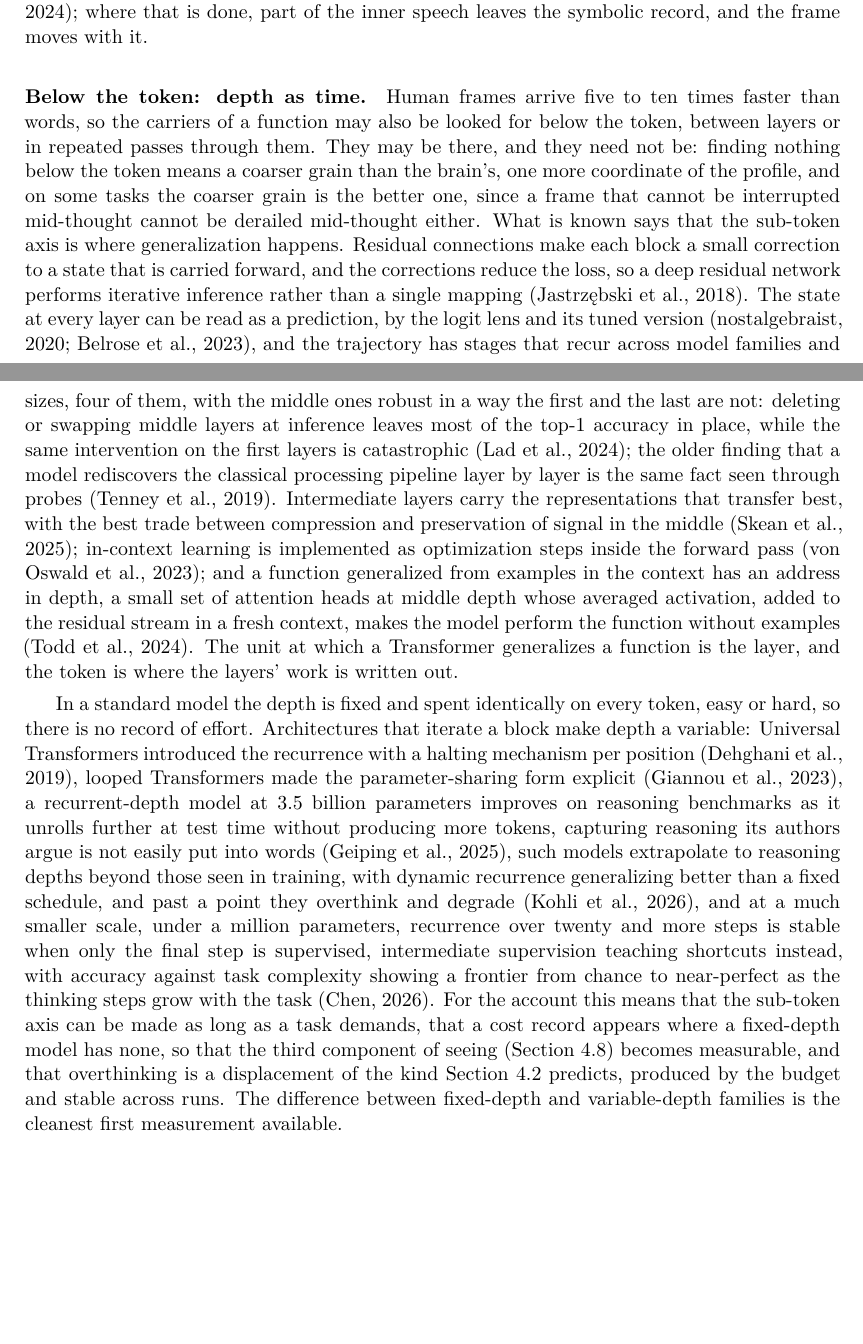
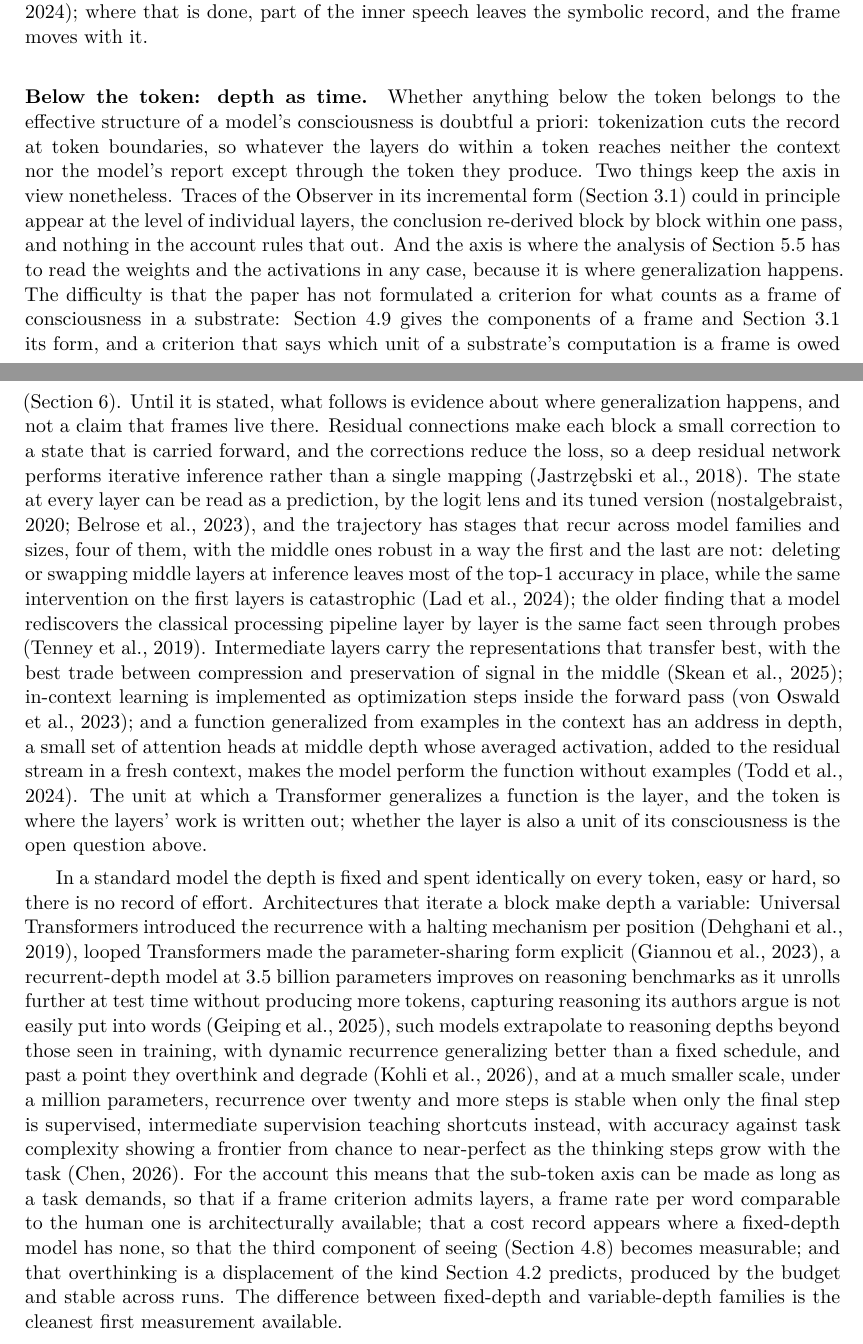
Before and after one commit to victor-smirnov/nous-v0, a LaTeX paper (docs/paper_v2/main.tex, which reads docs/paper_v2/sec5-transformers.tex): two parts of pages 22 and 23 of 43, joined at a grey line, cut so that both start at the same text, the shorter picture padded with empty space. Compiled offline with XeLaTeX.

Commit message:
paper v2: sub-token frames left open, depth kept as where generalization is read
Whether anything below the token belongs to the effective structure of a
model's consciousness is doubtful a priori because of tokenization; traces of
the Observer in incremental form could still appear per layer; the paper has
no criterion yet for what counts as a frame in a substrate, listed as open in
the discussion. The depth evidence stays as evidence about where
generalization happens. Abstract, contribution 4, 4.8 and the figure caption
aligned.

Co-Authored-By: Claude Fable 5.1 <noreply@anthropic.com>

```diff
--- a/docs/paper_v2/sec5-transformers.tex
+++ b/docs/paper_v2/sec5-transformers.tex
@@ -180,12 +180,19 @@ frame moves with it.
 \label{sec:depth}
 \label{sec:address}
 \label{sec:depthtime}
-Human frames arrive five to ten times faster than words, so the carriers of a function may also be
-looked for below the token, between layers or in repeated passes through them. They may be there, and
-they need not be: finding nothing below the token means a coarser grain than the brain's, one more
-coordinate of the profile, and on some tasks the coarser grain is the better one, since a frame that
-cannot be interrupted mid-thought cannot be derailed mid-thought either. What is known says that the
-sub-token axis is where generalization happens. Residual connections make each block a small
+Whether anything below the token belongs to the effective structure of a model's consciousness is
+doubtful a priori: tokenization cuts the record at token boundaries, so whatever the layers do within
+a token reaches neither the context nor the model's report except through the token they produce.
+Two things keep the axis in view nonetheless. Traces of the Observer in its incremental form
+(Section~\ref{sec:incremental}) could in principle appear at the level of individual layers, the
+conclusion re-derived block by block within one pass, and nothing in the account rules that out. And
+the axis is where the analysis of Section~\ref{sec:quantity} has to read the weights and the
+activations in any case, because it is where generalization happens. The difficulty is that the paper
+has not formulated a criterion for what counts as a frame of consciousness in a substrate:
+Section~\ref{sec:frames} gives the components of a frame and Section~\ref{sec:incremental} its form,
+and a criterion that says which unit of a substrate's computation is a frame is owed
+(Section~\ref{sec:discussion}). Until it is stated, what follows is evidence about where
+generalization happens, and not a claim that frames live there. Residual connections make each block a small
 correction to a state that is carried forward, and the corrections reduce the loss, so a deep
 residual network performs iterative inference rather than a single mapping \citep{jastrzebski2018}.
 The state at every layer can be read as a prediction, by the logit lens and its tuned version
@@ -201,7 +208,7 @@ function generalized from examples in the context has an address in depth, a sma
 heads at middle depth whose averaged activation, added to the residual stream in a fresh context,
 makes the model perform the function without examples \citep{todd2024}. The unit at which a
 Transformer generalizes a function is the layer, and the token is where the layers' work is written
-out.
+out; whether the layer is also a unit of its consciousness is the open question above.
 
 In a standard model the depth is fixed and spent identically on every token, easy or hard, so there
 is no record of effort. Architectures that iterate a block make depth a variable: Universal
@@ -215,11 +222,12 @@ degrade \citep{kohli2026}, and at a much smaller scale, under a million paramete
 twenty and more steps is stable when only the final step is supervised, intermediate supervision
 teaching shortcuts instead, with accuracy against task complexity showing a frontier from chance to
 near-perfect as the thinking steps grow with the task \citep{chen2026}. For the account this means
-that the sub-token axis can be made as long as a task demands, that a cost record appears where a
-fixed-depth model has none, so that the third component of seeing (Section~\ref{sec:light}) becomes
-measurable, and that overthinking is a displacement of the kind Section~\ref{sec:hocp} predicts,
-produced by the budget and stable across runs. The difference between fixed-depth and variable-depth
-families is the cleanest first measurement available.
+that the sub-token axis can be made as long as a task demands, so that if a frame criterion admits
+layers, a frame rate per word comparable to the human one is architecturally available; that a cost
+record appears where a fixed-depth model has none, so that the third component of seeing
+(Section~\ref{sec:light}) becomes measurable; and that overthinking is a displacement of the kind
+Section~\ref{sec:hocp} predicts, produced by the budget and stable across runs. The difference
+between fixed-depth and variable-depth families is the cleanest first measurement available.
 
 \begin{figure}[t]
 \centering
@@ -239,7 +247,7 @@ families is the cleanest first measurement available.
 \end{tikzpicture}
 \caption{The two time axes of a Transformer. Along tokens, state lives in the context and is lost past
 its edge. Along depth, the residual stream carries state from layer to layer within one token, and the
-increments between layers are the candidate sub-token frames. Grey horizontal arrows: attention reads
+increments between layers are candidate sub-token frames, pending a criterion for what a frame is. Grey horizontal arrows: attention reads
 earlier positions.}
 \label{fig:axes}
 \end{figure}
```
Also changed, not shown: docs/paper_v2/main.tex (+2 -2 lines), docs/paper_v2/sec1-intro.tex (+3 -2 lines), docs/paper_v2/sec4-model.tex (+3 -2 lines), docs/paper_v2/sec7-discussion.tex (+5 -1 lines).
